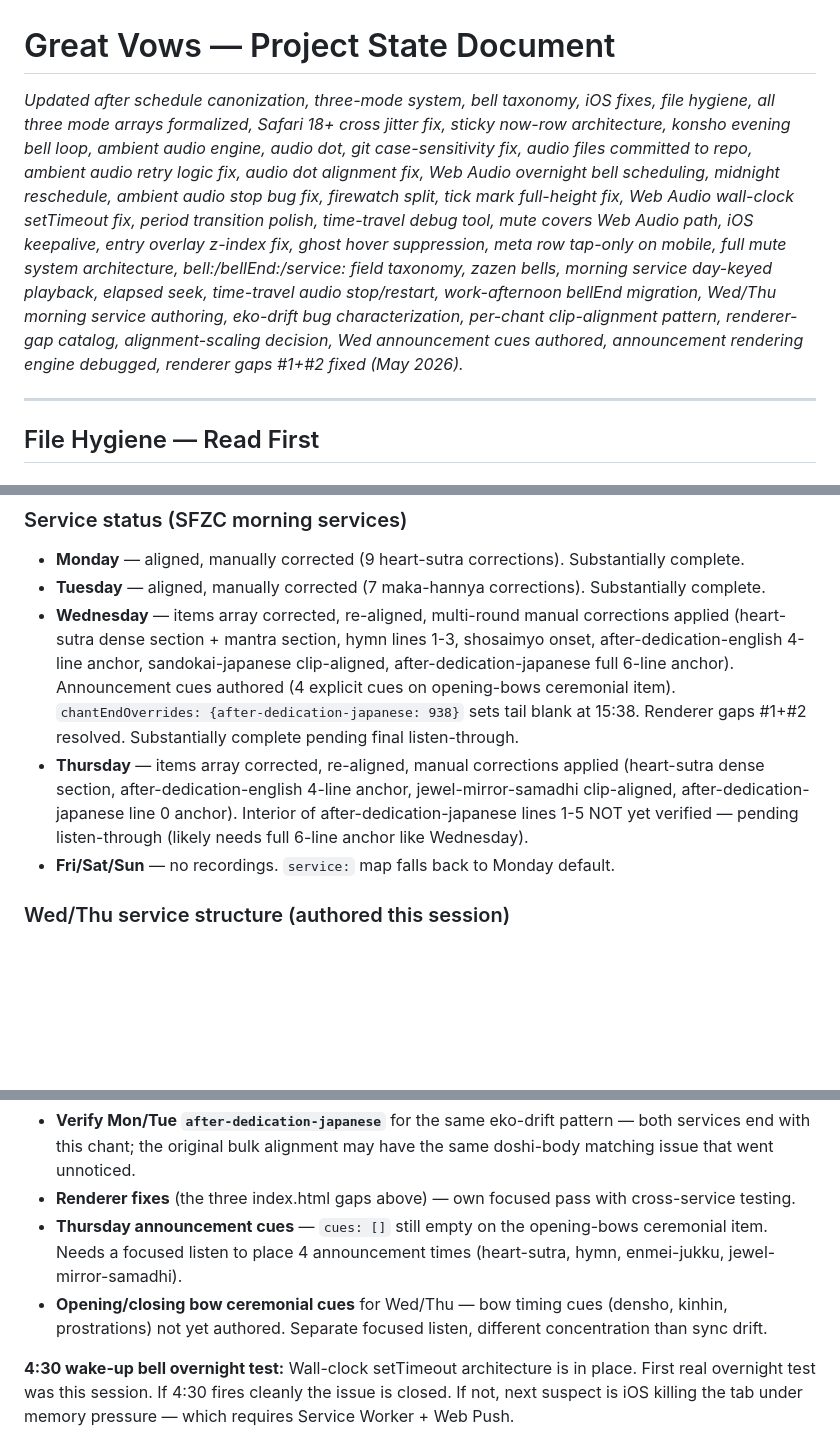
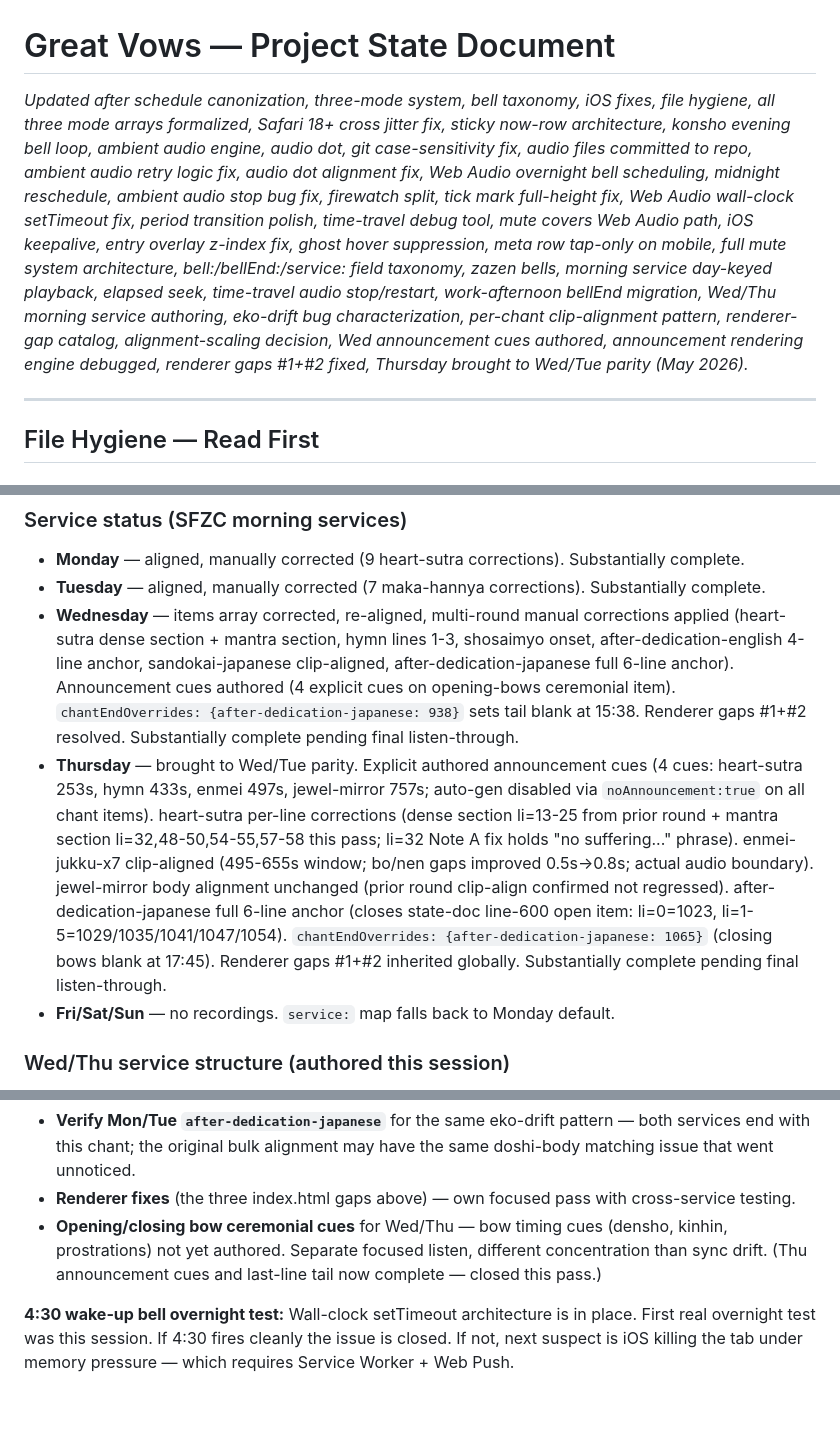
Before and after one commit to khertel377/great-vows, a Markdown page: great-vows-state-doc.md, 3 parts joined by grey strips. Drawn GitHub-style; blank space fills up the shorter version.

Commit message:
docs: state doc — Thursday brought to Wed/Tue parity
Co-Authored-By: Claude Sonnet 4.6 <noreply@anthropic.com>

```diff
--- a/great-vows-state-doc.md
+++ b/great-vows-state-doc.md
@@ -1,5 +1,5 @@
 # Great Vows — Project State Document
-*Updated after schedule canonization, three-mode system, bell taxonomy, iOS fixes, file hygiene, all three mode arrays formalized, Safari 18+ cross jitter fix, sticky now-row architecture, konsho evening bell loop, ambient audio engine, audio dot, git case-sensitivity fix, audio files committed to repo, ambient audio retry logic fix, audio dot alignment fix, Web Audio overnight bell scheduling, midnight reschedule, ambient audio stop bug fix, firewatch split, tick mark full-height fix, Web Audio wall-clock setTimeout fix, period transition polish, time-travel debug tool, mute covers Web Audio path, iOS keepalive, entry overlay z-index fix, ghost hover suppression, meta row tap-only on mobile, full mute system architecture, bell:/bellEnd:/service: field taxonomy, zazen bells, morning service day-keyed playback, elapsed seek, time-travel audio stop/restart, work-afternoon bellEnd migration, Wed/Thu morning service authoring, eko-drift bug characterization, per-chant clip-alignment pattern, renderer-gap catalog, alignment-scaling decision, Wed announcement cues authored, announcement rendering engine debugged, renderer gaps #1+#2 fixed (May 2026).*
+*Updated after schedule canonization, three-mode system, bell taxonomy, iOS fixes, file hygiene, all three mode arrays formalized, Safari 18+ cross jitter fix, sticky now-row architecture, konsho evening bell loop, ambient audio engine, audio dot, git case-sensitivity fix, audio files committed to repo, ambient audio retry logic fix, audio dot alignment fix, Web Audio overnight bell scheduling, midnight reschedule, ambient audio stop bug fix, firewatch split, tick mark full-height fix, Web Audio wall-clock setTimeout fix, period transition polish, time-travel debug tool, mute covers Web Audio path, iOS keepalive, entry overlay z-index fix, ghost hover suppression, meta row tap-only on mobile, full mute system architecture, bell:/bellEnd:/service: field taxonomy, zazen bells, morning service day-keyed playback, elapsed seek, time-travel audio stop/restart, work-afternoon bellEnd migration, Wed/Thu morning service authoring, eko-drift bug characterization, per-chant clip-alignment pattern, renderer-gap catalog, alignment-scaling decision, Wed announcement cues authored, announcement rendering engine debugged, renderer gaps #1+#2 fixed, Thursday brought to Wed/Tue parity (May 2026).*
 
 ---
 
@@ -602,7 +602,7 @@ Prototyped on `sticky-now-row` branch. Mobile scroll smoothness is the primary m
 - **Monday** — aligned, manually corrected (9 heart-sutra corrections). Substantially complete.
 - **Tuesday** — aligned, manually corrected (7 maka-hannya corrections). Substantially complete.
 - **Wednesday** — items array corrected, re-aligned, multi-round manual corrections applied (heart-sutra dense section + mantra section, hymn lines 1-3, shosaimyo onset, after-dedication-english 4-line anchor, sandokai-japanese clip-aligned, after-dedication-japanese full 6-line anchor). Announcement cues authored (4 explicit cues on opening-bows ceremonial item). `chantEndOverrides: {after-dedication-japanese: 938}` sets tail blank at 15:38. Renderer gaps #1+#2 resolved. Substantially complete pending final listen-through.
-- **Thursday** — items array corrected, re-aligned, manual corrections applied (heart-sutra dense section, after-dedication-english 4-line anchor, jewel-mirror-samadhi clip-aligned, after-dedication-japanese line 0 anchor). Interior of after-dedication-japanese lines 1-5 NOT yet verified — pending listen-through (likely needs full 6-line anchor like Wednesday).
+- **Thursday** — brought to Wed/Tue parity. Explicit authored announcement cues (4 cues: heart-sutra 253s, hymn 433s, enmei 497s, jewel-mirror 757s; auto-gen disabled via `noAnnouncement:true` on all chant items). heart-sutra per-line corrections (dense section li=13-25 from prior round + mantra section li=32,48-50,54-55,57-58 this pass; li=32 Note A fix holds "no suffering..." phrase). enmei-jukku-x7 clip-aligned (495-655s window; bo/nen gaps improved 0.5s→0.8s; actual audio boundary). jewel-mirror body alignment unchanged (prior round clip-align confirmed not regressed). after-dedication-japanese full 6-line anchor (closes state-doc line-600 open item: li=0=1023, li=1-5=1029/1035/1041/1047/1054). `chantEndOverrides: {after-dedication-japanese: 1065}` (closing bows blank at 17:45). Renderer gaps #1+#2 inherited globally. Substantially complete pending final listen-through.
 - **Fri/Sat/Sun** — no recordings. `service:` map falls back to Monday default.
 
 ### Wed/Thu service structure (authored this session)
@@ -675,8 +675,7 @@ No new ML. All component tools exist. The new piece is the orchestrator + a sche
 Also queued (smaller):
 - **Verify Mon/Tue `after-dedication-japanese`** for the same eko-drift pattern — both services end with this chant; the original bulk alignment may have the same doshi-body matching issue that went unnoticed.
 - **Renderer fixes** (the three index.html gaps above) — own focused pass with cross-service testing.
-- **Thursday announcement cues** — `cues: []` still empty on the opening-bows ceremonial item. Needs a focused listen to place 4 announcement times (heart-sutra, hymn, enmei-jukku, jewel-mirror-samadhi).
-- **Opening/closing bow ceremonial cues** for Wed/Thu — bow timing cues (densho, kinhin, prostrations) not yet authored. Separate focused listen, different concentration than sync drift.
+- **Opening/closing bow ceremonial cues** for Wed/Thu — bow timing cues (densho, kinhin, prostrations) not yet authored. Separate focused listen, different concentration than sync drift. (Thu announcement cues and last-line tail now complete — closed this pass.)
 
 
 **4:30 wake-up bell overnight test:** Wall-clock setTimeout architecture is in place. First real overnight test was this session. If 4:30 fires cleanly the issue is closed. If not, next suspect is iOS killing the tab under memory pressure — which requires Service Worker + Web Push.
```
